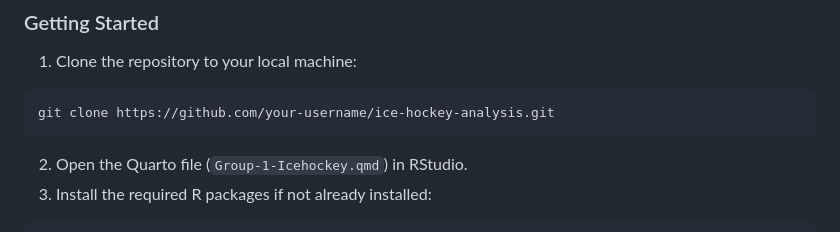
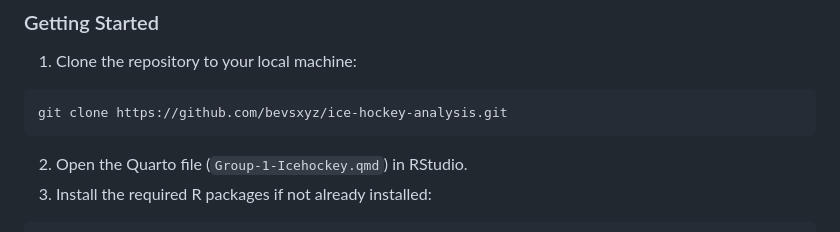
Before and after one commit to bevsxyz/Statistics-Group-1-Icehockey, a Markdown page: README.md, the part around the change printed below. GitHub-like rendering.

````diff
--- a/README.md
+++ b/README.md
@@ -41,8 +51,8 @@ Before running the analysis, ensure that you have the necessary software and lib
 
 1. Clone the repository to your local machine:
 
-```{bash}
-git clone https://github.com/your-username/ice-hockey-analysis.git
+```bash
+git clone https://github.com/bevsxyz/ice-hockey-analysis.git
 ```
 
 2. Open the Quarto file (`Group-1-Icehockey.qmd`) in RStudio.
````
Also changed, not shown: other parts of README.md (+10 -0 lines).
